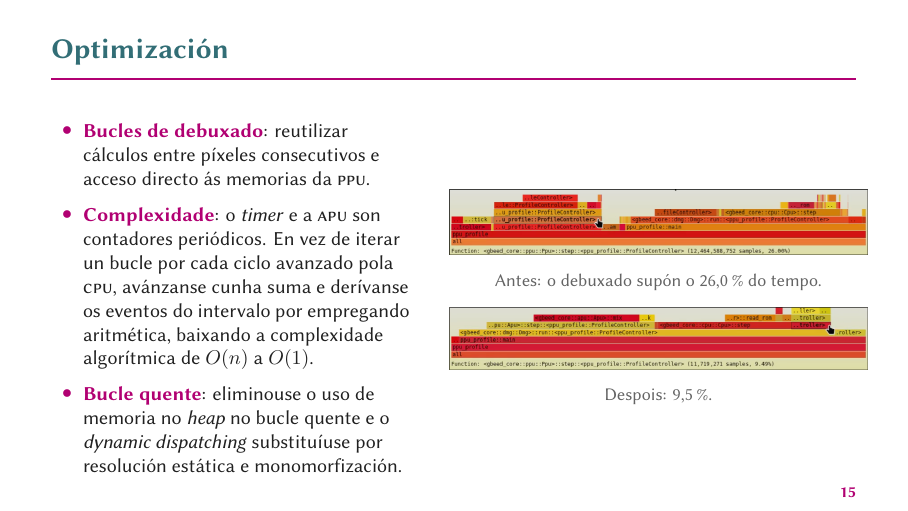
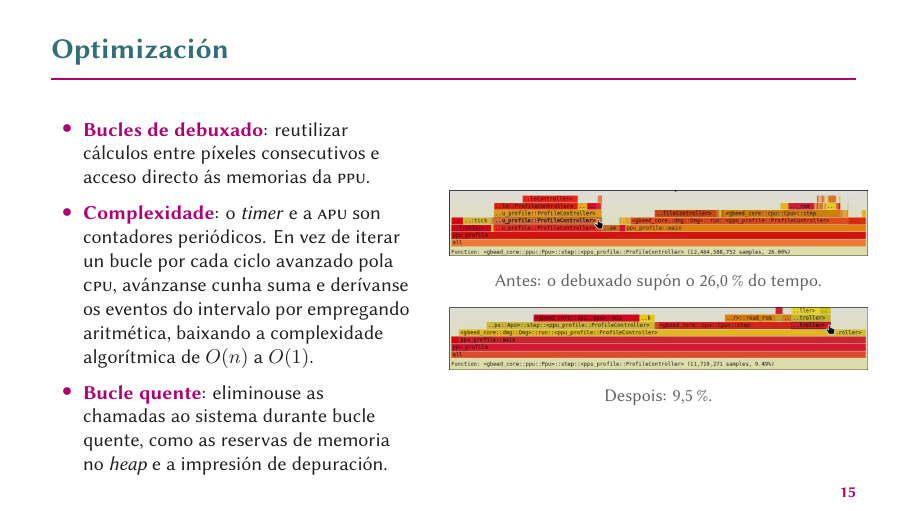
Before and after one commit to daniqss/gbeed, LaTeX slides (docs/defensa/defensa_tfg.tex, which reads docs/defensa/contido/implementacion.tex): page 24 of 35. Compiled offline with XeLaTeX.

Commit message:
fix: better optimization explanation

```diff
--- a/docs/defensa/contido/implementacion.tex
+++ b/docs/defensa/contido/implementacion.tex
@@ -146,8 +144,8 @@ fn write_rom(&mut self, address: u16, value: u8) {
         avánzanse cunha suma e derívanse os eventos
         do intervalo por empregando aritmética, baixando a complexidade algorítmica de $O(n)$ a $O(1)$.
 
-        \item \destacado{Bucle quente}: eliminouse o uso de memoria no \textit{heap} no bucle quente
-        e o \textit{dynamic dispatching} substituíuse por resolución estática e monomorfización.
+        \item \destacado{Bucle quente}: eliminouse as chamadas ao sistema durante bucle quente,
+        como as reservas de memoria no \textit{heap} e a impresión de depuración.
       \end{itemize}
     \end{column}
     \begin{column}{0.52\textwidth}
```
Also changed, not shown: docs/defensa/contido/implementacion.tex (2 more changed lines).
